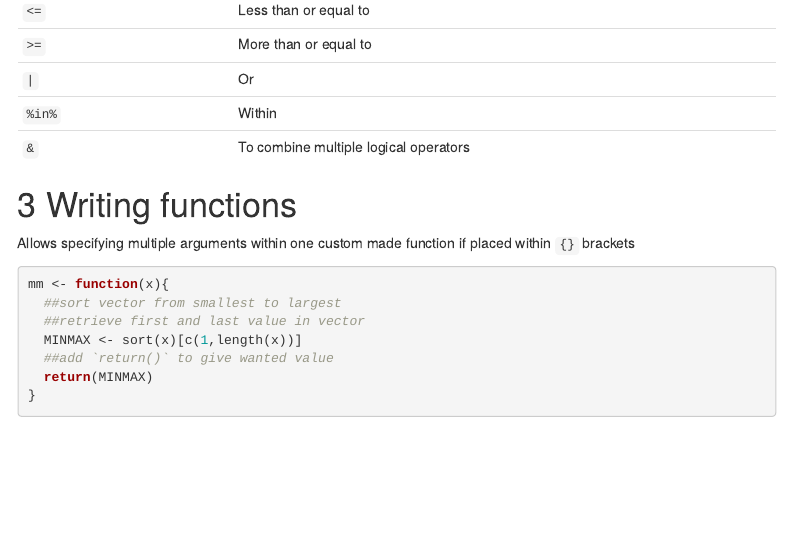
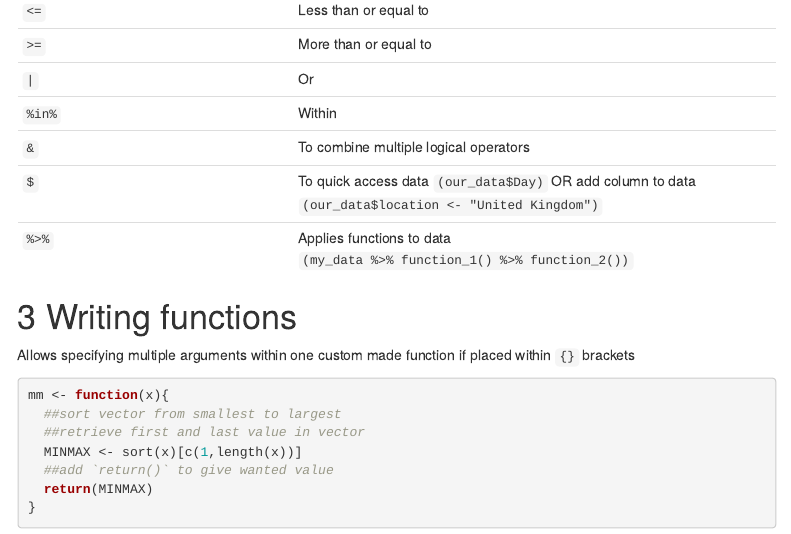
Before and after one commit to eh17393/bioinformatics, an R Markdown document (Bioinformatics cheat sheet.Rmd): the page in a window 1100 px wide, from 950 px down. Rendered offline with R 4.5, knitr and Pandoc, with nearby package versions; menus at the side of the page are left out.

Commit message:
additional info from week 3

```diff
--- a/Bioinformatics cheat sheet.Rmd
+++ b/Bioinformatics cheat sheet.Rmd
@@ -51,6 +51,8 @@ Code  | Meaning
 `|` | Or
 `%in%` | Within
 `&` | To combine multiple logical operators
+`$` | To quick access data `(our_data$Day)` OR add column to data `(our_data$location <- "United Kingdom")`
+`%>%` | Applies functions to data `(my_data %>% function_1() %>% function_2())`
 
 # Writing functions
 
```
